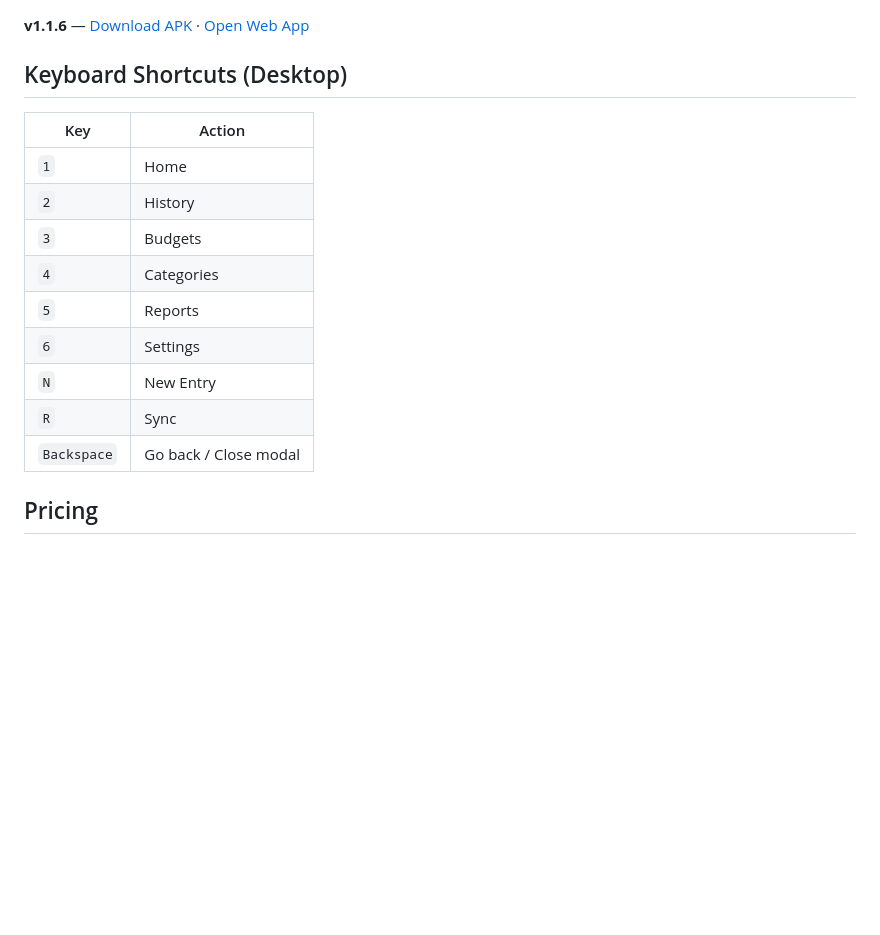
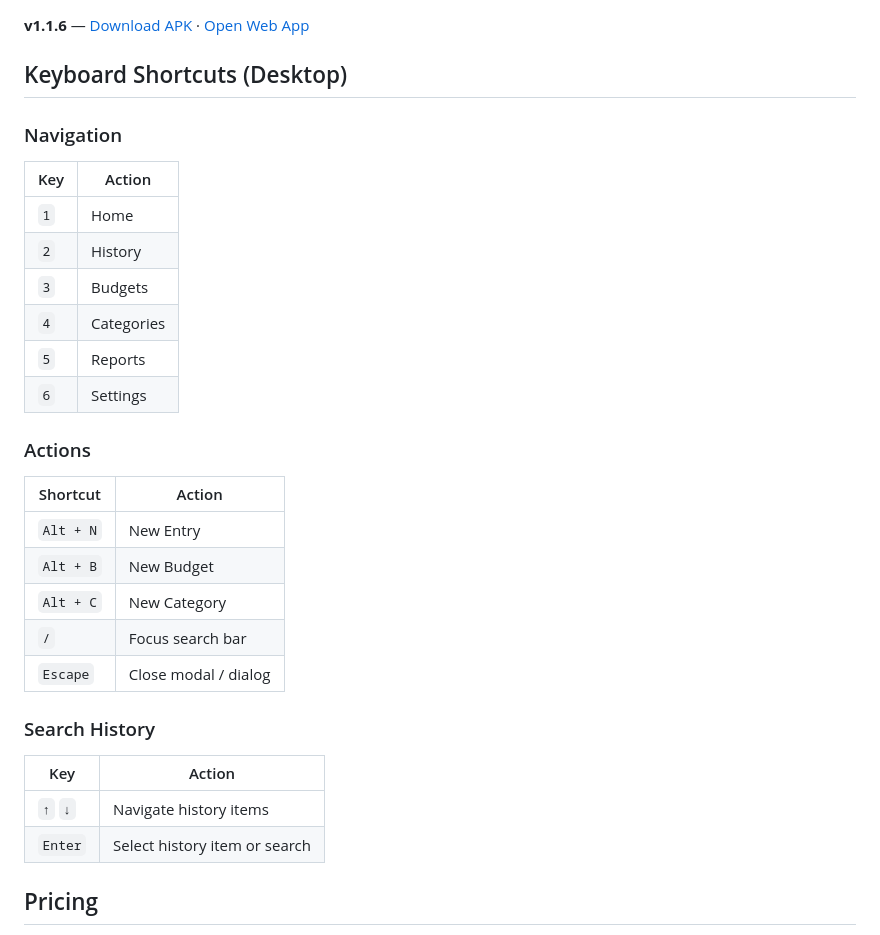
Before and after one commit to AungThuMyint/SuMal, a Markdown page: README.md, the part around the change. Drawn GitHub-style; blank space fills up the shorter version.

Commit message:
docs: expand keyboard shortcuts with detailed descriptions

```diff
--- a/README.md
+++ b/README.md
@@ -54,6 +54,8 @@ A public, fast money manager for tracking **income, expenses and savings**. Buil
 
 ## Keyboard Shortcuts (Desktop)
 
+### Navigation
+
 | Key | Action |
 | --- | ------ |
 | `1` | Home |
@@ -62,9 +64,23 @@ A public, fast money manager for tracking **income, expenses and savings**. Buil
 | `4` | Categories |
 | `5` | Reports |
 | `6` | Settings |
-| `N` | New Entry |
-| `R` | Sync |
-| `Backspace` | Go back / Close modal |
+
+### Actions
+
+| Shortcut | Action |
+| -------- | ------ |
+| `Alt + N` | New Entry |
+| `Alt + B` | New Budget |
+| `Alt + C` | New Category |
+| `/` | Focus search bar |
+| `Escape` | Close modal / dialog |
+
+### Search History
+
+| Key | Action |
+| --- | ------ |
+| `↑` `↓` | Navigate history items |
+| `Enter` | Select history item or search |
 
 ## Pricing
 
```
